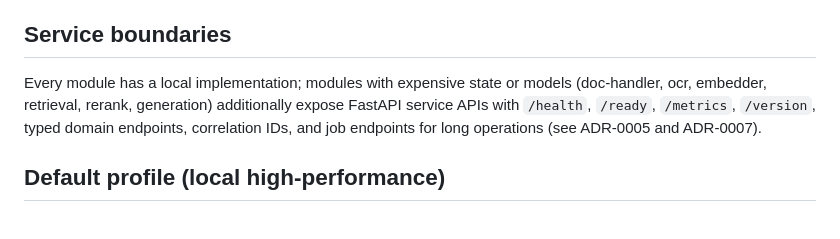
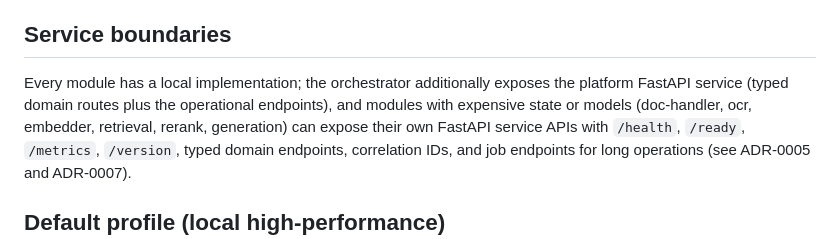
Before and after one commit to omkumar01/rag-aio, a Markdown page: architecture.md, the part around the change. Drawn GitHub-style.

```diff
--- a/architecture.md
+++ b/architecture.md
@@ -71,8 +71,10 @@ exposes identical Python and HTTP APIs.
 
 ## Service boundaries
 
-Every module has a local implementation; modules with expensive state or models
-(doc-handler, ocr, embedder, retrieval, rerank, generation) additionally expose FastAPI
+Every module has a local implementation; the orchestrator additionally exposes the
+platform FastAPI service (typed domain routes plus the operational endpoints), and
+modules with expensive state or models
+(doc-handler, ocr, embedder, retrieval, rerank, generation) can expose their own FastAPI
 service APIs with `/health`, `/ready`, `/metrics`, `/version`, typed domain endpoints,
 correlation IDs, and job endpoints for long operations (see ADR-0005 and ADR-0007).
 
```
Also changed, not shown: design.md (+4 -3 lines), docs/development/final-report.md (+5 -3 lines).
